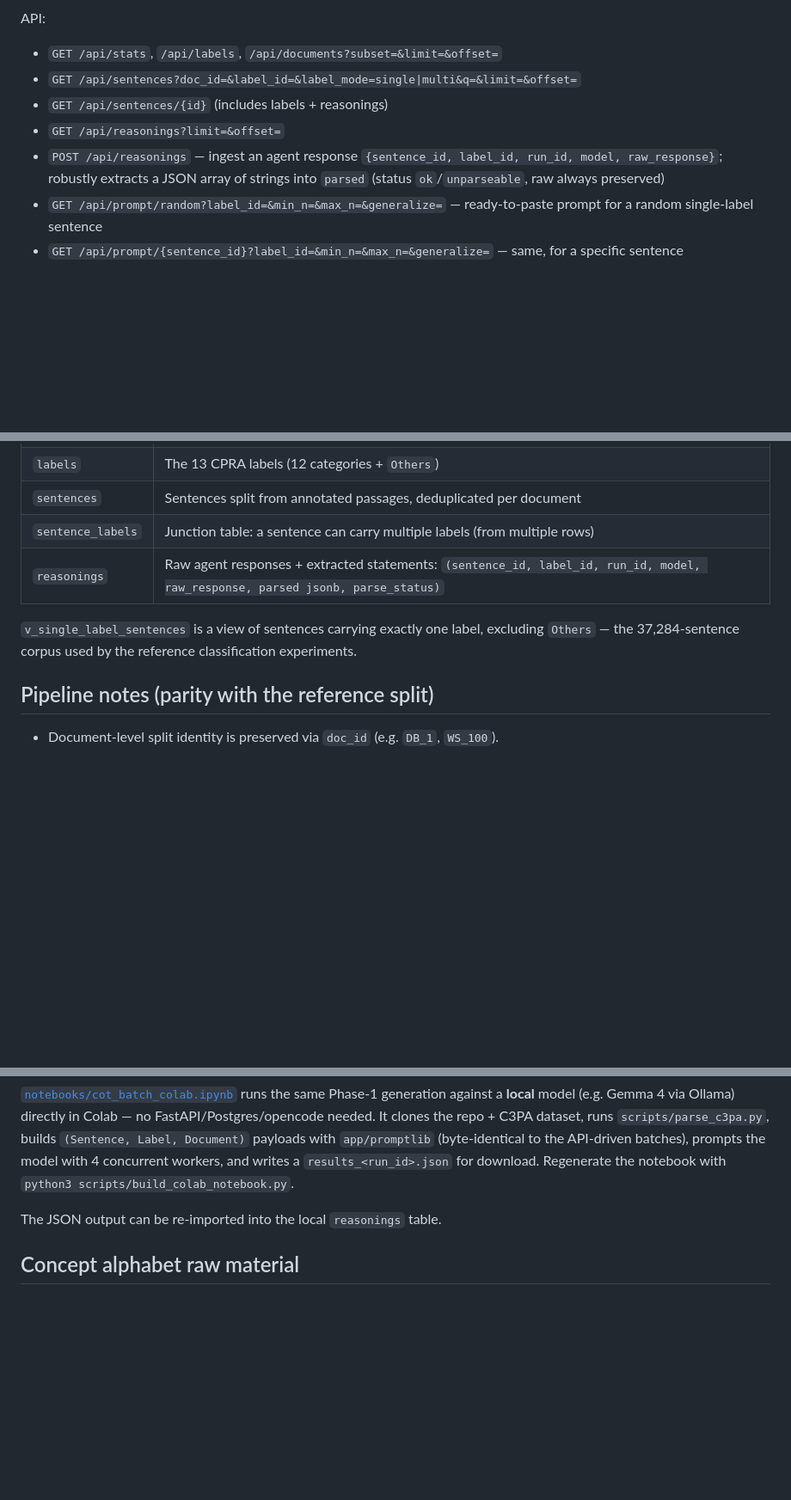
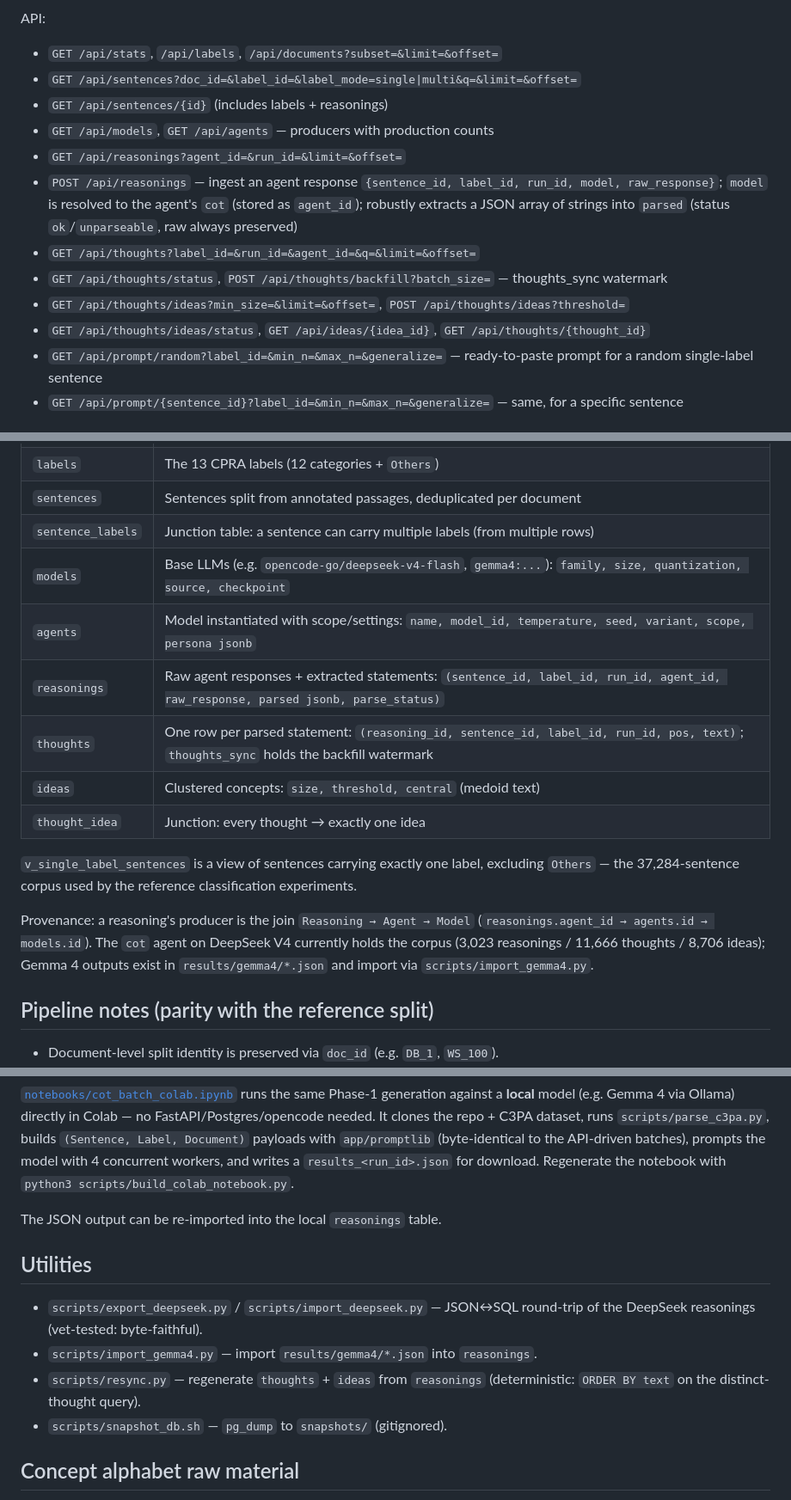
Before and after one commit to jpeckenpaugh/qsbc, a Markdown page: README.md, 3 parts joined by grey strips. Shown at 86% size. Rendered like a GitHub page; blank space fills up the shorter version.

```diff
--- a/README.md
+++ b/README.md
@@ -74,8 +97,13 @@ API:
 - `GET /api/stats`, `/api/labels`, `/api/documents?subset=&limit=&offset=`
 - `GET /api/sentences?doc_id=&label_id=&label_mode=single|multi&q=&limit=&offset=`
 - `GET /api/sentences/{id}` (includes labels + reasonings)
-- `GET /api/reasonings?limit=&offset=`
-- `POST /api/reasonings` — ingest an agent response `{sentence_id, label_id, run_id, model, raw_response}`; robustly extracts a JSON array of strings into `parsed` (status `ok`/`unparseable`, raw always preserved)
+- `GET /api/models`, `GET /api/agents` — producers with production counts
+- `GET /api/reasonings?agent_id=&run_id=&limit=&offset=`
+- `POST /api/reasonings` — ingest an agent response `{sentence_id, label_id, run_id, model, raw_response}`; `model` is resolved to the agent's `cot` (stored as `agent_id`); robustly extracts a JSON array of strings into `parsed` (status `ok`/`unparseable`, raw always preserved)
+- `GET /api/thoughts?label_id=&run_id=&agent_id=&q=&limit=&offset=`
+- `GET /api/thoughts/status`, `POST /api/thoughts/backfill?batch_size=` — thoughts_sync watermark
+- `GET /api/thoughts/ideas?min_size=&limit=&offset=`, `POST /api/thoughts/ideas?threshold=`
+- `GET /api/thoughts/ideas/status`, `GET /api/ideas/{idea_id}`, `GET /api/thoughts/{thought_id}`
 - `GET /api/prompt/random?label_id=&min_n=&max_n=&generalize=` — ready-to-paste prompt for a random single-label sentence
 - `GET /api/prompt/{sentence_id}?label_id=&min_n=&max_n=&generalize=` — same, for a specific sentence
 
@@ -87,11 +115,22 @@ API:
 | `labels`         | The 13 CPRA labels (12 categories + `Others`)                              |
 | `sentences`      | Sentences split from annotated passages, deduplicated per document         |
 | `sentence_labels`| Junction table: a sentence can carry multiple labels (from multiple rows)  |
-| `reasonings`     | Raw agent responses + extracted statements: `(sentence_id, label_id, run_id, model, raw_response, parsed jsonb, parse_status)` |
+| `models`         | Base LLMs (e.g. `opencode-go/deepseek-v4-flash`, `gemma4:...`): `family, size, quantization, source, checkpoint` |
+| `agents`         | Model instantiated with scope/settings: `name, model_id, temperature, seed, variant, scope, persona jsonb` |
+| `reasonings`     | Raw agent responses + extracted statements: `(sentence_id, label_id, run_id, agent_id, raw_response, parsed jsonb, parse_status)` |
+| `thoughts`       | One row per parsed statement: `(reasoning_id, sentence_id, label_id, run_id, pos, text)`; `thoughts_sync` holds the backfill watermark |
+| `ideas`          | Clustered concepts: `size, threshold, central` (medoid text)               |
+| `thought_idea`   | Junction: every thought → exactly one idea                                 |
 
 `v_single_label_sentences` is a view of sentences carrying exactly one label,
 excluding `Others` — the 37,284-sentence corpus used by the reference
 classification experiments.
+
+Provenance: a reasoning's producer is the join `Reasoning → Agent → Model`
+(`reasonings.agent_id → agents.id → models.id`). The `cot` agent on DeepSeek
+V4 currently holds the corpus (3,023 reasonings / 11,666 thoughts / 8,706
+ideas); Gemma 4 outputs exist in `results/gemma4/*.json` and import via
+`scripts/import_gemma4.py`.
 
 ## Pipeline notes (parity with the reference split)
 
@@ -155,6 +194,15 @@ batches), prompts the model with 4 concurrent workers, and writes a
 
 The JSON output can be re-imported into the local `reasonings` table.
 
+## Utilities
+
+- `scripts/export_deepseek.py` / `scripts/import_deepseek.py` — JSON↔SQL
+  round-trip of the DeepSeek reasonings (vet-tested: byte-faithful).
+- `scripts/import_gemma4.py` — import `results/gemma4/*.json` into `reasonings`.
+- `scripts/resync.py` — regenerate `thoughts` + `ideas` from `reasonings`
+  (deterministic: `ORDER BY text` on the distinct-thought query).
+- `scripts/snapshot_db.sh` — `pg_dump` to `snapshots/` (gitignored).
+
 ## Concept alphabet raw material
 
 The unique reasoning statements across all agent runs are the Phase 2
```
Also changed, not shown: other parts of README.md (+37 -14 lines).
